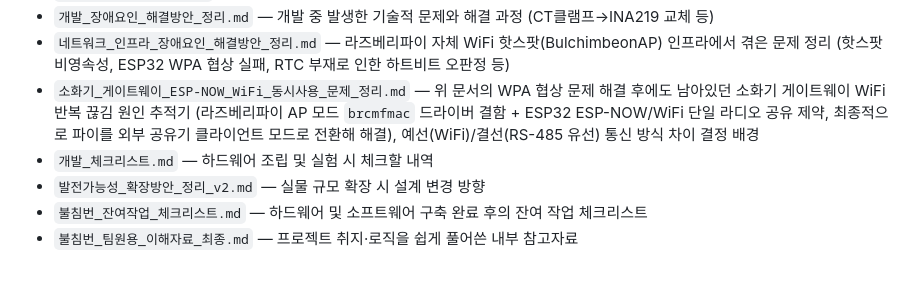
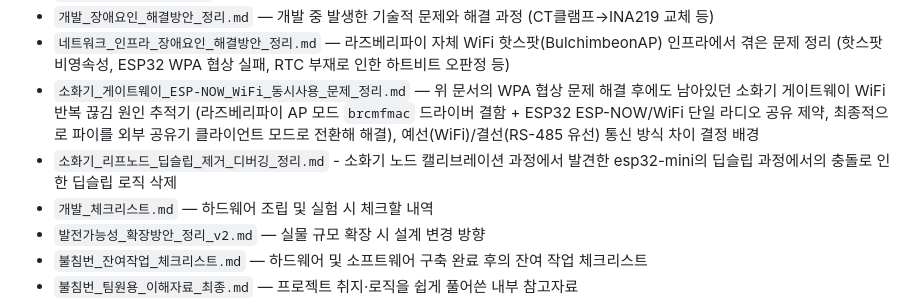
Before and after one commit to Billiardchalktheif/2026ESWContest_free_bulchimbeon, a Markdown page: README.md, the part around the change. GitHub-like rendering; blank space fills up the shorter version.

```diff
--- a/README.md
+++ b/README.md
@@ -26,6 +26,7 @@
 - `개발_장애요인_해결방안_정리.md` — 개발 중 발생한 기술적 문제와 해결 과정 (CT클램프→INA219 교체 등)
 - `네트워크_인프라_장애요인_해결방안_정리.md` — 라즈베리파이 자체 WiFi 핫스팟(BulchimbeonAP) 인프라에서 겪은 문제 정리 (핫스팟 비영속성, ESP32 WPA 협상 실패, RTC 부재로 인한 하트비트 오판정 등)
 - `소화기_게이트웨이_ESP-NOW_WiFi_동시사용_문제_정리.md` — 위 문서의 WPA 협상 문제 해결 후에도 남아있던 소화기 게이트웨이 WiFi 반복 끊김 원인 추적기 (라즈베리파이 AP 모드 `brcmfmac` 드라이버 결함 + ESP32 ESP-NOW/WiFi 단일 라디오 공유 제약, 최종적으로 파이를 외부 공유기 클라이언트 모드로 전환해 해결), 예선(WiFi)/결선(RS-485 유선) 통신 방식 차이 결정 배경
+- `소화기_리프노드_딥슬립_제거_디버깅_정리.md` - 소화기 노드 캘리브레이션 과정에서 발견한 esp32-mini의 딥슬립 과정에서의 충돌로 인한 딥슬립 로직 삭제
 - `개발_체크리스트.md` — 하드웨어 조립 및 실험 시 체크할 내역
 - `발전가능성_확장방안_정리_v2.md` — 실물 규모 확장 시 설계 변경 방향
 - `불침번_잔여작업_체크리스트.md` — 하드웨어 및 소프트웨어 구축 완료 후의 잔여 작업 체크리스트
```
